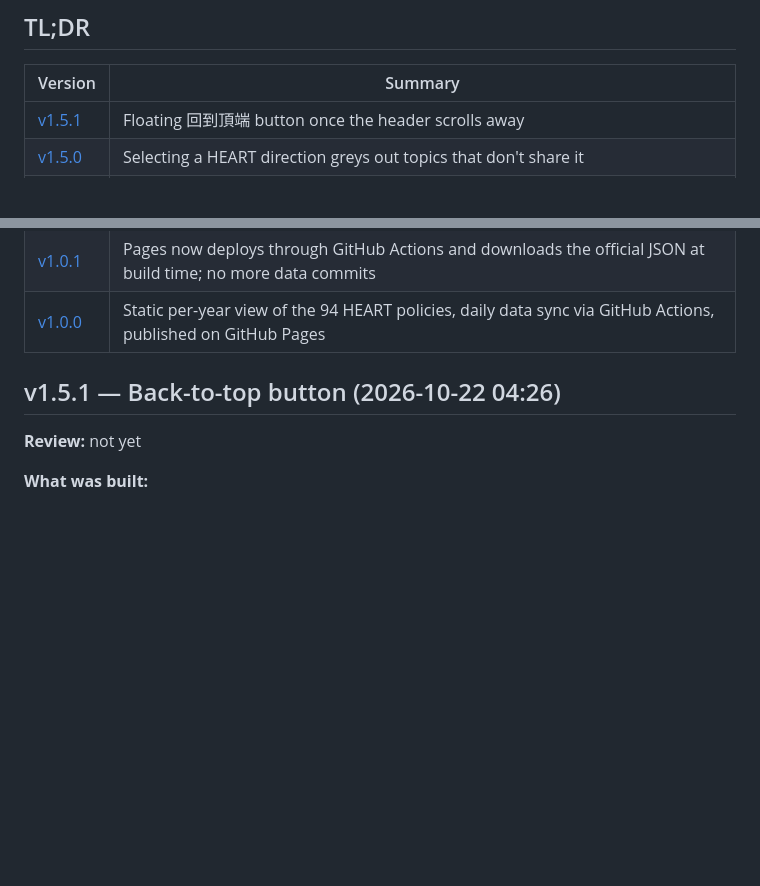
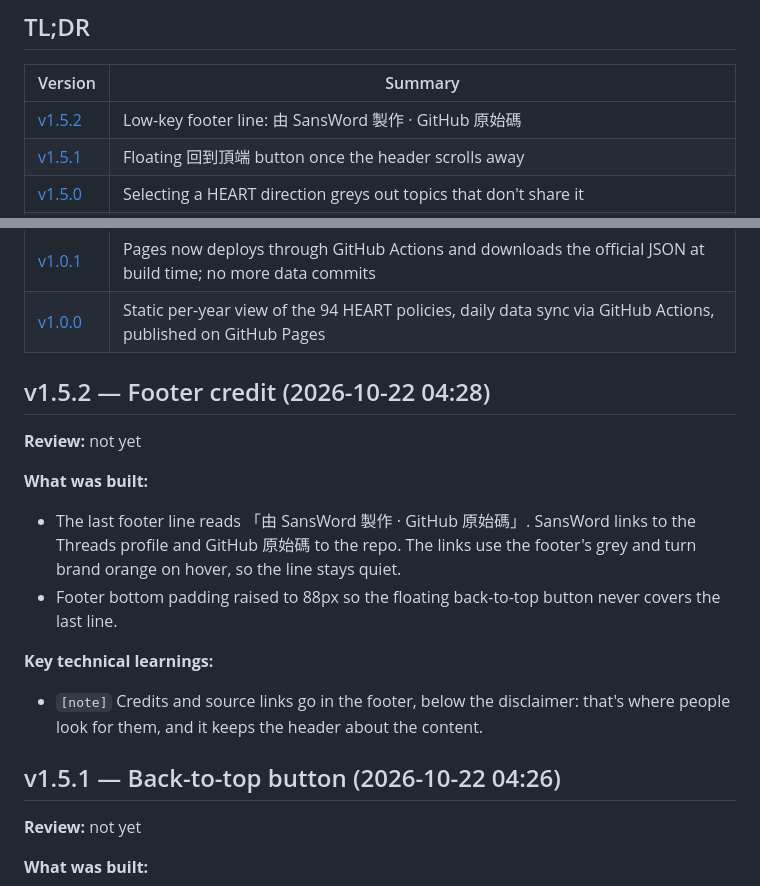
Before and after one commit to SansWord/puma_heart_island_navigator, a Markdown page: docs/devlog.md, 2 parts joined by grey strips. GitHub-like rendering; blank space fills up the shorter version.

Commit message:
docs: devlog v1.5.2
Co-Authored-By: Claude Opus 5.5 <noreply@anthropic.com>

```diff
--- a/docs/devlog.md
+++ b/docs/devlog.md
@@ -14,6 +14,7 @@ Learnings from building the 沈伯洋 HEART 政策島 導航器, newest first.
 
 | Version | Summary |
 |---------|---------|
+| [v1.5.2](#v152--footer-credit-2026-10-22-0428) | Low-key footer line: 由 SansWord 製作 · GitHub 原始碼 |
 | [v1.5.1](#v151--back-to-top-button-2026-10-22-0426) | Floating 回到頂端 button once the header scrolls away |
 | [v1.5.0](#v150--heart-aware-topic-pills-2026-10-22-0424) | Selecting a HEART direction greys out topics that don't share it |
 | [v1.4.2](#v142--policy-picking-guidance-2026-10-22-0423) | Header and link tooltips tell readers to pick the policy from the island's 政策細項 list |
@@ -25,6 +26,17 @@ Learnings from building the 沈伯洋 HEART 政策島 導航器, newest first.
 | [v1.1.0](#v110--puma-brand-theme-and-favicon-2026-10-22-0402) | Light-only theme from puma.taipei's brand tokens, orange header band, Noto Sans TC, official favicon |
 | [v1.0.1](#v101--build-time-data-fetch-2026-10-22-0400) | Pages now deploys through GitHub Actions and downloads the official JSON at build time; no more data commits |
 | [v1.0.0](#v100--initial-release-2026-10-22-0356) | Static per-year view of the 94 HEART policies, daily data sync via GitHub Actions, published on GitHub Pages |
+
+## v1.5.2 — Footer credit (2026-10-22 04:28)
+
+**Review:** not yet
+
+**What was built:**
+- The last footer line reads 「由 SansWord 製作 · GitHub 原始碼」. SansWord links to the Threads profile and GitHub 原始碼 to the repo. The links use the footer's grey and turn brand orange on hover, so the line stays quiet.
+- Footer bottom padding raised to 88px so the floating back-to-top button never covers the last line.
+
+**Key technical learnings:**
+- `[note]` Credits and source links go in the footer, below the disclaimer: that's where people look for them, and it keeps the header about the content.
 
 ## v1.5.1 — Back-to-top button (2026-10-22 04:26)
 
```
